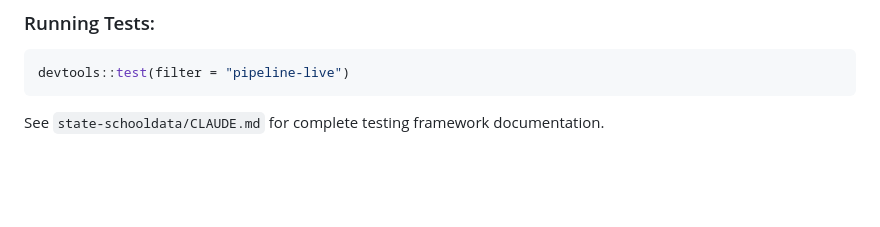
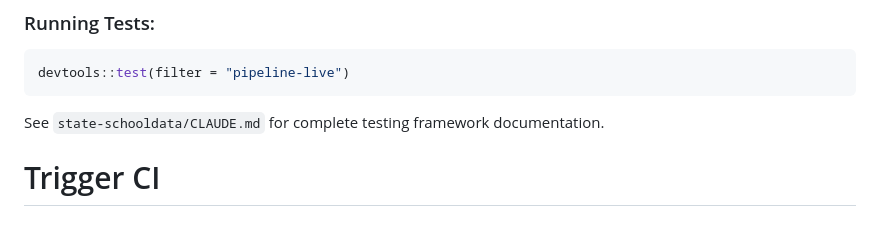
Before and after one commit to almartin82/arschooldata, a Markdown page: CLAUDE.md, the part around the change. Rendered like a GitHub page; blank space fills up the shorter version.

Commit message:
Trigger CI run

````diff
--- a/CLAUDE.md
+++ b/CLAUDE.md
@@ -166,3 +166,5 @@ devtools::test(filter = "pipeline-live")
 ```
 
 See `state-schooldata/CLAUDE.md` for complete testing framework documentation.
+
+# Trigger CI
````
